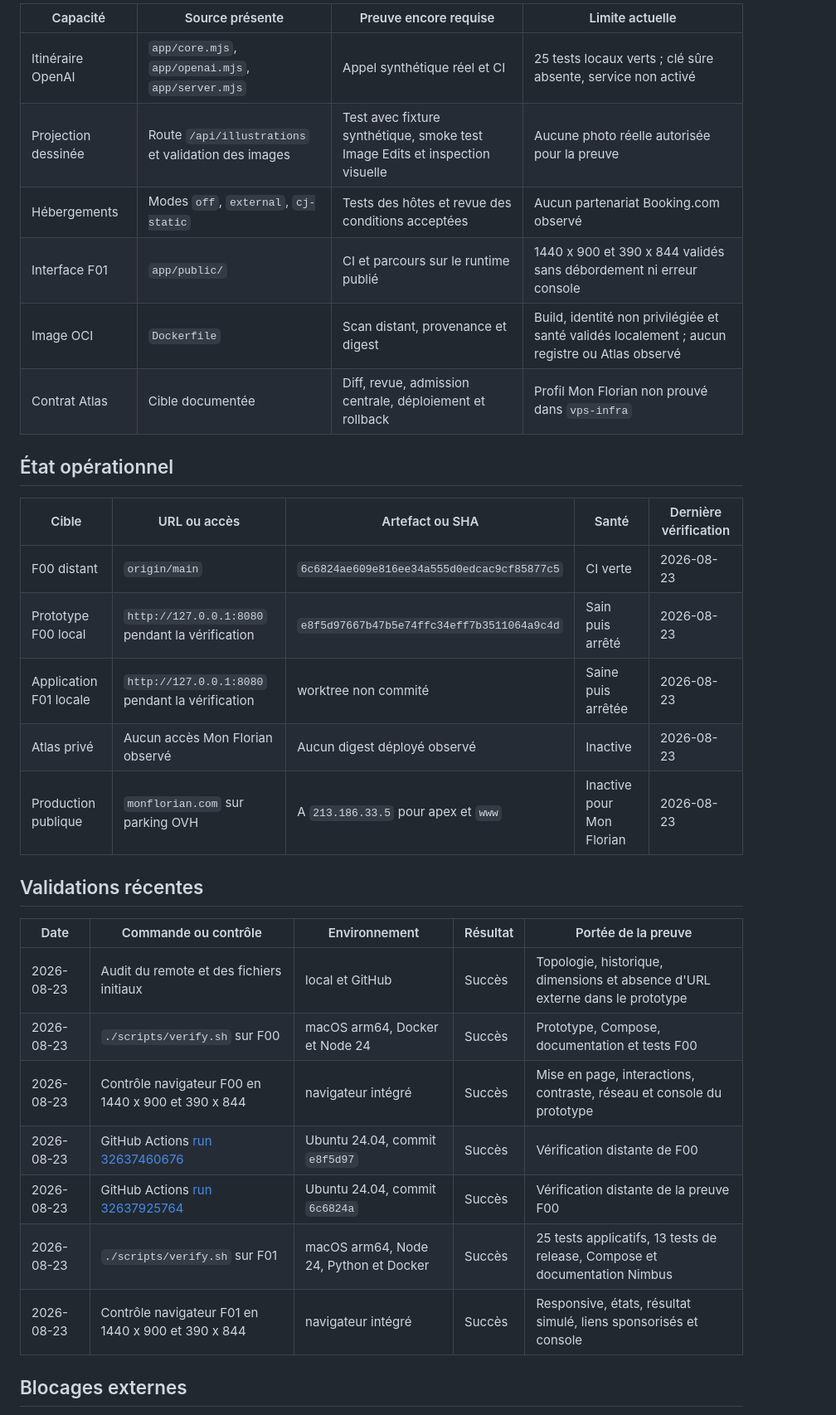
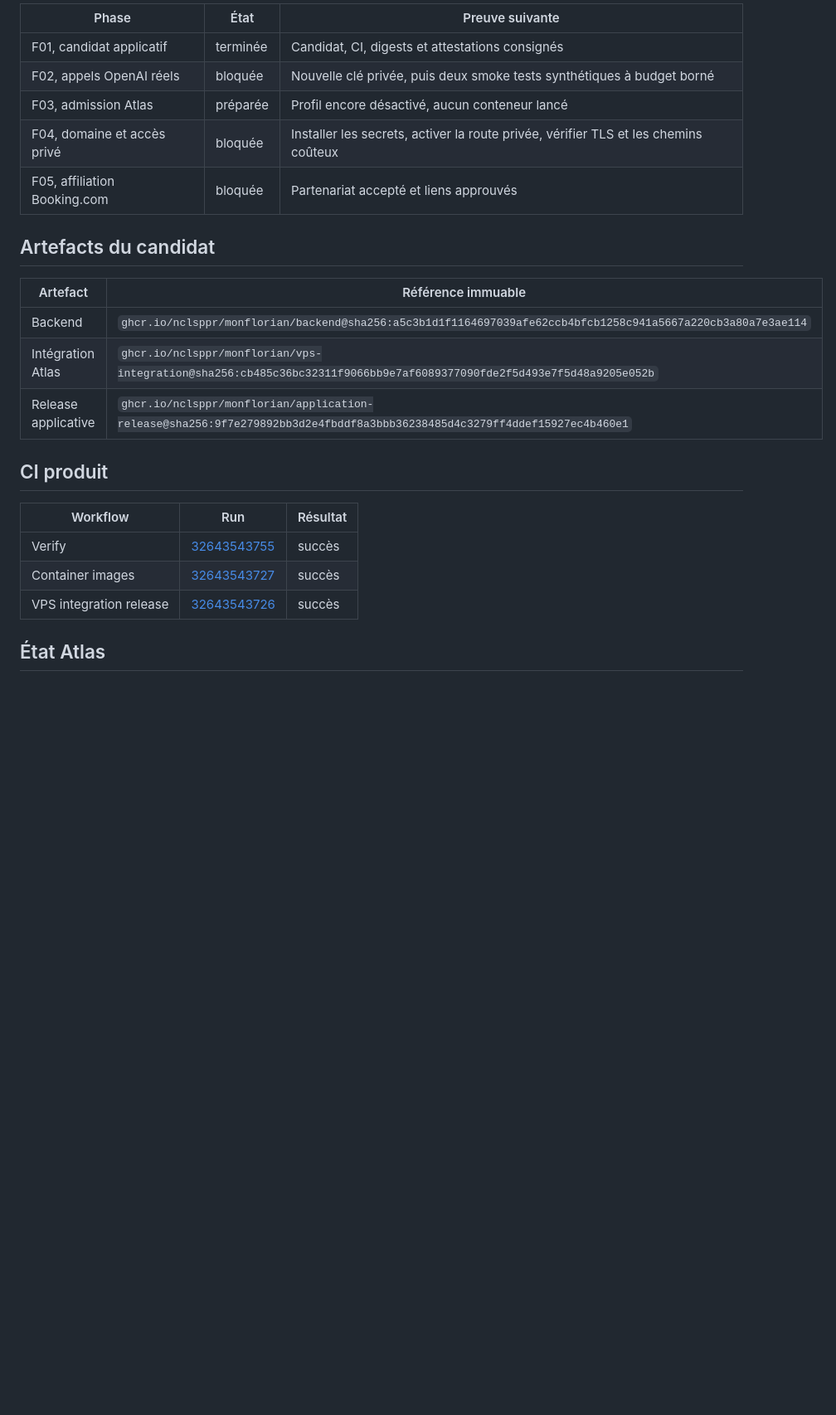
Before and after one commit to nclsppr/monflorian, a Markdown page: STATUS.md, the part around one of its changes. Shown at 83% size. Rendered like a GitHub page; blank space fills up the shorter version.

```diff
--- a/STATUS.md
+++ b/STATUS.md
@@ -43,34 +31,27 @@ Aucun service Mon Florian ne tourne sur Atlas d'après les preuves disponibles.
 
-| Capacité | Source présente | Preuve encore requise | Limite actuelle |
-| --- | --- | --- | --- |
-| Itinéraire OpenAI | `app/core.mjs`, `app/openai.mjs`, `app/server.mjs` | Appel synthétique réel et CI | 25 tests locaux verts ; clé sûre absente, service non activé |
-| Projection dessinée | Route `/api/illustrations` et validation des images | Test avec fixture synthétique, smoke test Image Edits et inspection visuelle | Aucune photo réelle autorisée pour la preuve |
-| Hébergements | Modes `off`, `external`, `cj-static` | Tests des hôtes et revue des conditions acceptées | Aucun partenariat Booking.com observé |
-| Interface F01 | `app/public/` | CI et parcours sur le runtime publié | 1440 x 900 et 390 x 844 validés sans débordement ni erreur console |
-| Image OCI | `Dockerfile` | Scan distant, provenance et digest | Build, identité non privilégiée et santé validés localement ; aucun registre ou Atlas observé |
-| Contrat Atlas | Cible documentée | Diff, revue, admission centrale, déploiement et rollback | Profil Mon Florian non prouvé dans `vps-infra` |
+| Phase | État | Preuve suivante |
+| --- | --- | --- |
+| F01, candidat applicatif | terminée | Candidat, CI, digests et attestations consignés |
+| F02, appels OpenAI réels | bloquée | Nouvelle clé privée, puis deux smoke tests synthétiques à budget borné |
+| F03, admission Atlas | préparée | Profil encore désactivé, aucun conteneur lancé |
+| F04, domaine et accès privé | bloquée | Installer les secrets, activer la route privée, vérifier TLS et les chemins coûteux |
+| F05, affiliation Booking.com | bloquée | Partenariat accepté et liens approuvés |
 
-## État opérationnel
+## Artefacts du candidat
 
-| Cible | URL ou accès | Artefact ou SHA | Santé | Dernière vérification |
-| --- | --- | --- | --- | --- |
-| F00 distant | `origin/main` | `6c6824ae609e816ee34a555d0edcac9cf85877c5` | CI verte | 2026-08-23 |
-| Prototype F00 local | `http://127.0.0.1:8080` pendant la vérification | `e8f5d97667b47b5e74ffc34eff7b3511064a9c4d` | Sain puis arrêté | 2026-08-23 |
-| Application F01 locale | `http://127.0.0.1:8080` pendant la vérification | worktree non commité | Saine puis arrêtée | 2026-08-23 |
-| Atlas privé | Aucun accès Mon Florian observé | Aucun digest déployé observé | Inactive | 2026-08-23 |
-| Production publique | `monflorian.com` sur parking OVH | A `213.186.33.5` pour apex et `www` | Inactive pour Mon Florian | 2026-08-23 |
+| Artefact | Référence immuable |
+| --- | --- |
+| Backend | `ghcr.io/nclsppr/monflorian/backend@sha256:a5c3b1d1f1164697039afe62ccb4bfcb1258c941a5667a220cb3a80a7e3ae114` |
+| Intégration Atlas | `ghcr.io/nclsppr/monflorian/vps-integration@sha256:cb485c36bc32311f9066bb9e7af6089377090fde2f5d493e7f5d48a9205e052b` |
+| Release applicative | `ghcr.io/nclsppr/monflorian/application-release@sha256:9f7e279892bb3d2e4fbddf8a3bbb36238485d4c3279ff4ddef15927ec4b460e1` |
 
-## Validations récentes
+## CI produit
 
-| Date | Commande ou contrôle | Environnement | Résultat | Portée de la preuve |
-| --- | --- | --- | --- | --- |
-| 2026-08-23 | Audit du remote et des fichiers initiaux | local et GitHub | Succès | Topologie, historique, dimensions et absence d'URL externe dans le prototype |
-| 2026-08-23 | `./scripts/verify.sh` sur F00 | macOS arm64, Docker et Node 24 | Succès | Prototype, Compose, documentation et tests F00 |
-| 2026-08-23 | Contrôle navigateur F00 en 1440 x 900 et 390 x 844 | navigateur intégré | Succès | Mise en page, interactions, contraste, réseau et console du prototype |
-| 2026-08-23 | GitHub Actions [run 32637460676](https://github.com/nclsppr/monflorian/actions/runs/32637460676) | Ubuntu 24.04, commit `e8f5d97` | Succès | Vérification distante de F00 |
-| 2026-08-23 | GitHub Actions [run 32637925764](https://github.com/nclsppr/monflorian/actions/runs/32637925764) | Ubuntu 24.04, commit `6c6824a` | Succès | Vérification distante de la preuve F00 |
-| 2026-08-23 | `./scripts/verify.sh` sur F01 | macOS arm64, Node 24, Python et Docker | Succès | 25 tests applicatifs, 13 tests de release, Compose et documentation Nimbus |
-| 2026-08-23 | Contrôle navigateur F01 en 1440 x 900 et 390 x 844 | navigateur intégré | Succès | Responsive, états, résultat simulé, liens sponsorisés et console |
+| Workflow | Run | Résultat |
+| --- | --- | --- |
+| Verify | [32643543755](https://github.com/nclsppr/monflorian/actions/runs/32643543755) | succès |
+| Container images | [32643543727](https://github.com/nclsppr/monflorian/actions/runs/32643543727) | succès |
+| VPS integration release | [32643543726](https://github.com/nclsppr/monflorian/actions/runs/32643543726) | succès |
 
-## Blocages externes
+## État Atlas
 
```
Also changed, not shown: other parts of STATUS.md (+51 -43 lines), DELIVERY-EVIDENCE.md (+109 -110 lines).
